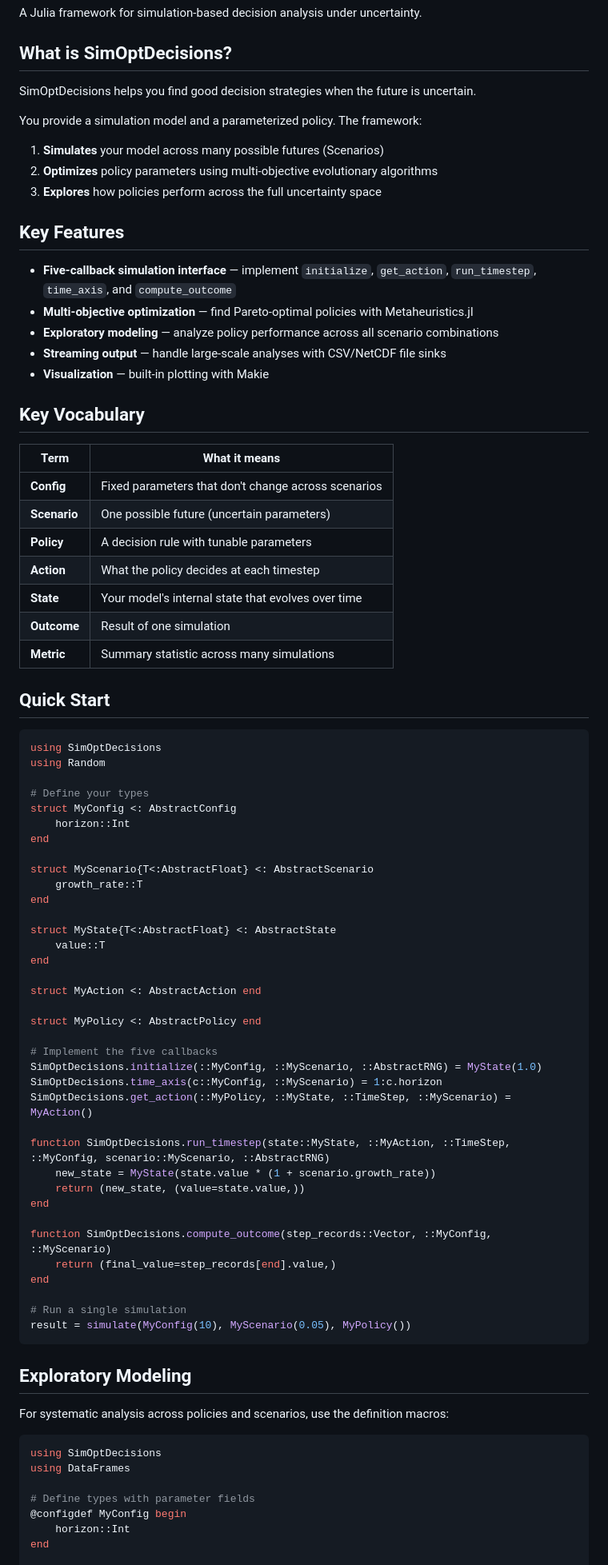
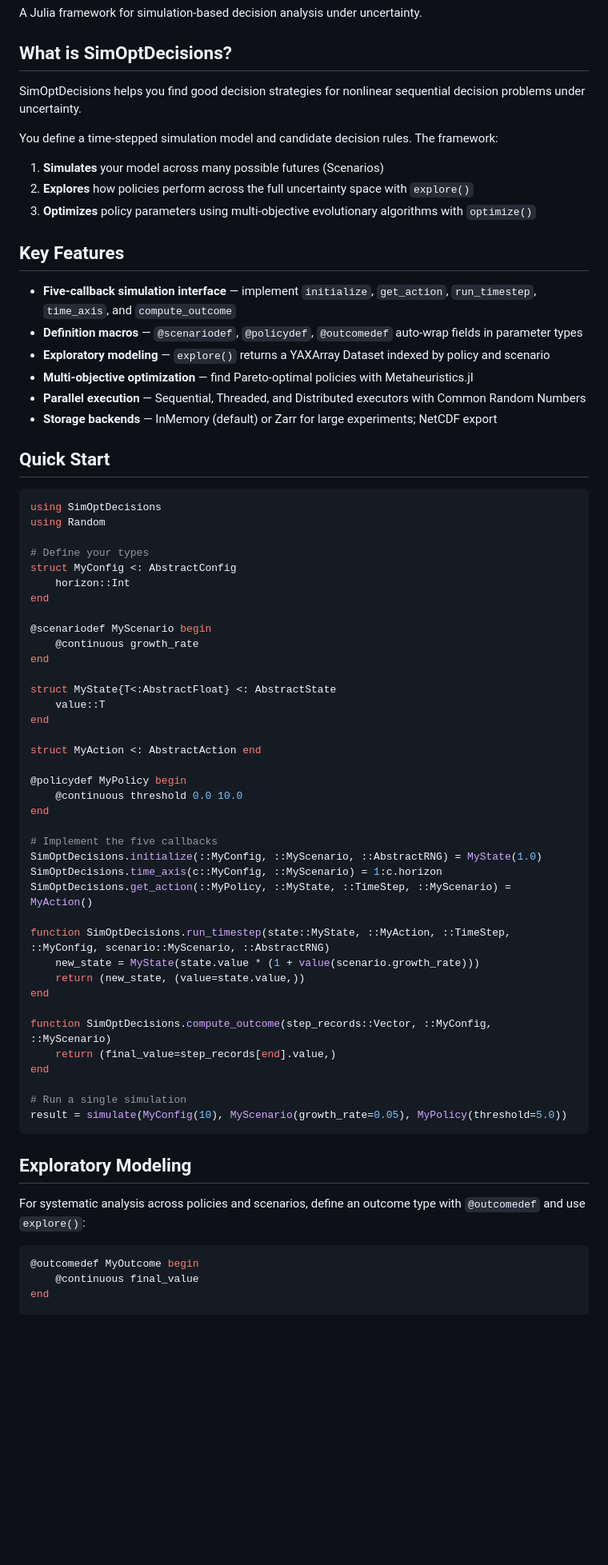
Before and after one commit to dossgollin-lab/SimOptDecisions, a Markdown page: README.md, the part around one of its changes. Shown at 80% size. GitHub-like rendering; blank space fills up the shorter version.

````diff
--- a/README.md
+++ b/README.md
@@ -8,33 +8,22 @@ A Julia framework for simulation-based decision analysis under uncertainty.
 
 ## What is SimOptDecisions?
 
-SimOptDecisions helps you find good decision strategies when the future is uncertain.
+SimOptDecisions helps you find good decision strategies for nonlinear sequential decision problems under uncertainty.
 
-You provide a simulation model and a parameterized policy. The framework:
+You define a time-stepped simulation model and candidate decision rules. The framework:
 
 1. **Simulates** your model across many possible futures (Scenarios)
-2. **Optimizes** policy parameters using multi-objective evolutionary algorithms
-3. **Explores** how policies perform across the full uncertainty space
+2. **Explores** how policies perform across the full uncertainty space with `explore()`
+3. **Optimizes** policy parameters using multi-objective evolutionary algorithms with `optimize()`
 
 ## Key Features
 
 - **Five-callback simulation interface** — implement `initialize`, `get_action`, `run_timestep`, `time_axis`, and `compute_outcome`
+- **Definition macros** — `@scenariodef`, `@policydef`, `@outcomedef` auto-wrap fields in parameter types
+- **Exploratory modeling** — `explore()` returns a YAXArray Dataset indexed by policy and scenario
 - **Multi-objective optimization** — find Pareto-optimal policies with Metaheuristics.jl
-- **Exploratory modeling** — analyze policy performance across all scenario combinations
-- **Streaming output** — handle large-scale analyses with CSV/NetCDF file sinks
-- **Visualization** — built-in plotting with Makie
-
-## Key Vocabulary
-
-| Term | What it means |
-|------|---------------|
-| **Config** | Fixed parameters that don't change across scenarios |
-| **Scenario** | One possible future (uncertain parameters) |
-| **Policy** | A decision rule with tunable parameters |
-| **Action** | What the policy decides at each timestep |
-| **State** | Your model's internal state that evolves over time |
-| **Outcome** | Result of one simulation |
-| **Metric** | Summary statistic across many simulations |
+- **Parallel execution** — Sequential, Threaded, and Distributed executors with Common Random Numbers
+- **Storage backends** — InMemory (default) or Zarr for large experiments; NetCDF export
 
 ## Quick Start
 
@@ -47,8 +36,8 @@ struct MyConfig <: AbstractConfig
     horizon::Int
 end
 
-struct MyScenario{T<:AbstractFloat} <: AbstractScenario
-    growth_rate::T
+@scenariodef MyScenario begin
+    @continuous growth_rate
 end
 
 struct MyState{T<:AbstractFloat} <: AbstractState
@@ -57,7 +46,9 @@ end
 
 struct MyAction <: AbstractAction end
 
-struct MyPolicy <: AbstractPolicy end
+@policydef MyPolicy begin
+    @continuous threshold 0.0 10.0
+end
 
 # Implement the five callbacks
 SimOptDecisions.initialize(::MyConfig, ::MyScenario, ::AbstractRNG) = MyState(1.0)
@@ -65,7 +56,7 @@ SimOptDecisions.time_axis(c::MyConfig, ::MyScenario) = 1:c.horizon
 SimOptDecisions.get_action(::MyPolicy, ::MyState, ::TimeStep, ::MyScenario) = MyAction()
 
 function SimOptDecisions.run_timestep(state::MyState, ::MyAction, ::TimeStep, ::MyConfig, scenario::MyScenario, ::AbstractRNG)
-    new_state = MyState(state.value * (1 + scenario.growth_rate))
+    new_state = MyState(state.value * (1 + value(scenario.growth_rate)))
     return (new_state, (value=state.value,))
 end
 
@@ -74,19 +65,15 @@ function SimOptDecisions.compute_outcome(step_records::Vector, ::MyConfig, ::MyS
 end
 
 # Run a single simulation
-result = simulate(MyConfig(10), MyScenario(0.05), MyPolicy())
+result = simulate(MyConfig(10), MyScenario(growth_rate=0.05), MyPolicy(threshold=5.0))
 ```
 
 ## Exploratory Modeling
 
-For systematic analysis across policies and scenarios, use the definition macros:
+For systematic analysis across policies and scenarios, define an outcome type with `@outcomedef` and use `explore()`:
 
 ```julia
-using SimOptDecisions
-using DataFrames
-
-# Define types with parameter fields
-@configdef MyConfig begin
-    horizon::Int
+@outcomedef MyOutcome begin
+    @continuous final_value
 end
 
````
Also changed, not shown: other parts of README.md (+17 -32 lines).
